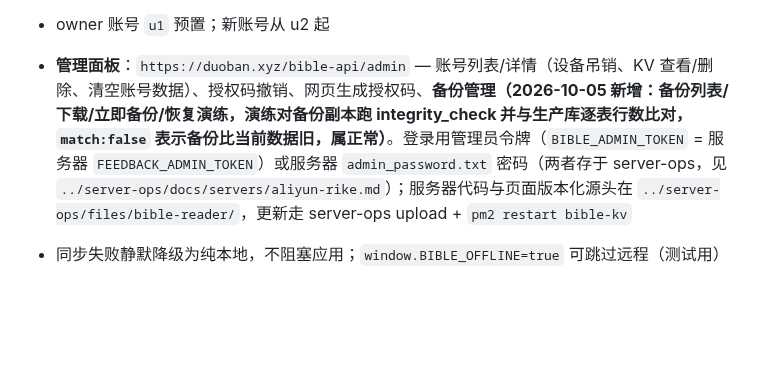
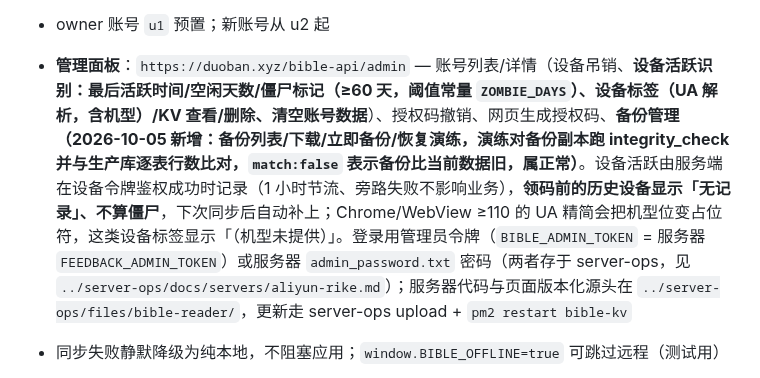
Before and after one commit to all-the-day/bible-study, a Markdown page: AGENTS.md, the part around the change. GitHub-like rendering; blank space fills up the shorter version.

Commit message:
docs: 管理面板补设备活跃识别（最后活跃/空闲天数/60天僵尸阈值/UA 设备标签）

```diff
--- a/AGENTS.md
+++ b/AGENTS.md
@@ -135,7 +135,7 @@
 - 启用流程 = 输入授权码 → `POST /api/account/claim` 兑换 `{uid, token}`；管理员用 `npm run account:code`（`--uid u1` 绑定已有账号 / 缺省新账号码）生成，码 10 分钟有效、一次性、每 IP claim 限流
 - **权限**：`/api/sync/*` 与 `u{n}:bible-study:*` 命名空间读写必须带设备令牌（`Authorization: Bearer`），服务端按令牌解析 uid（跨账号隔离）；bible-reader 命名空间暂未纳入（`SECURED_PROJECTS` 可扩展）
 - owner 账号 `u1` 预置；新账号从 u2 起
-- **管理面板**：`https://duoban.xyz/bible-api/admin` — 账号列表/详情（设备吊销、KV 查看/删除、清空账号数据）、授权码撤销、网页生成授权码、**备份管理（2026-10-05 新增：备份列表/下载/立即备份/恢复演练，演练对备份副本跑 integrity_check 并与生产库逐表行数比对，`match:false` 表示备份比当前数据旧，属正常）**。登录用管理员令牌（`BIBLE_ADMIN_TOKEN` = 服务器 `FEEDBACK_ADMIN_TOKEN`）或服务器 `admin_password.txt` 密码（两者存于 server-ops，见 `../server-ops/docs/servers/aliyun-rike.md`）；服务器代码与页面版本化源头在 `../server-ops/files/bible-reader/`，更新走 server-ops upload + `pm2 restart bible-kv`
+- **管理面板**：`https://duoban.xyz/bible-api/admin` — 账号列表/详情（设备吊销、**设备活跃识别：最后活跃时间/空闲天数/僵尸标记（≥60 天，阈值常量 `ZOMBIE_DAYS`）、设备标签（UA 解析，含机型）/KV 查看/删除、清空账号数据**）、授权码撤销、网页生成授权码、**备份管理（2026-10-05 新增：备份列表/下载/立即备份/恢复演练，演练对备份副本跑 integrity_check 并与生产库逐表行数比对，`match:false` 表示备份比当前数据旧，属正常）**。设备活跃由服务端在设备令牌鉴权成功时记录（1 小时节流、旁路失败不影响业务），**领码前的历史设备显示「无记录」、不算僵尸**，下次同步后自动补上；Chrome/WebView ≥110 的 UA 精简会把机型位变占位符，这类设备标签显示「（机型未提供）」。登录用管理员令牌（`BIBLE_ADMIN_TOKEN` = 服务器 `FEEDBACK_ADMIN_TOKEN`）或服务器 `admin_password.txt` 密码（两者存于 server-ops，见 `../server-ops/docs/servers/aliyun-rike.md`）；服务器代码与页面版本化源头在 `../server-ops/files/bible-reader/`，更新走 server-ops upload + `pm2 restart bible-kv`
 
 - 同步失败静默降级为纯本地，不阻塞应用；`window.BIBLE_OFFLINE=true` 可跳过远程（测试用）
 - 服务器 CORS 白名单在 `/var/www/bible-reader/server.py` 的 `ALLOWED_ORIGINS`（**当前已含** `https://study.duoban.xyz` 与 `https://bible-study-7rb.pages.dev`，2026-10-05 随 CF Pages 上线补入——新前端域名上线后必须同步，否则浏览器端报 preflight 缺 `Access-Control-Allow-Origin`）。正规改法：改版本化源头 `../server-ops/files/bible-reader/server.py` → `server-ops.py -s aliyun-rike upload` 覆盖 → `python3 -m py_compile` 校验 → `python server-ops.py -s aliyun-rike restart bible-kv`（**不要带 `--update-env`** 以免丢 FEEDBACK_ADMIN_TOKEN），随后 `python server-ops.py drift` 须全绿。Capacitor 6 WebView origin 是 `https://localhost`（白名单已含）
```
